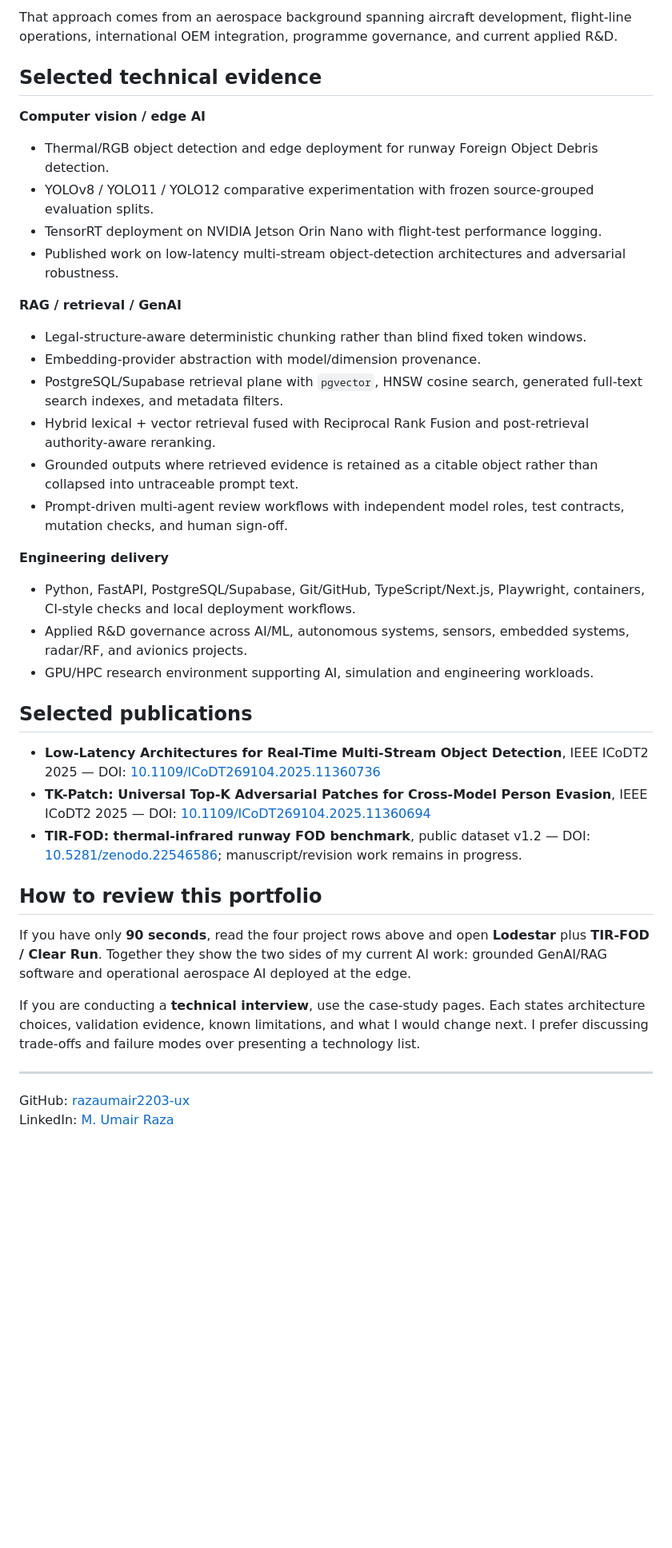
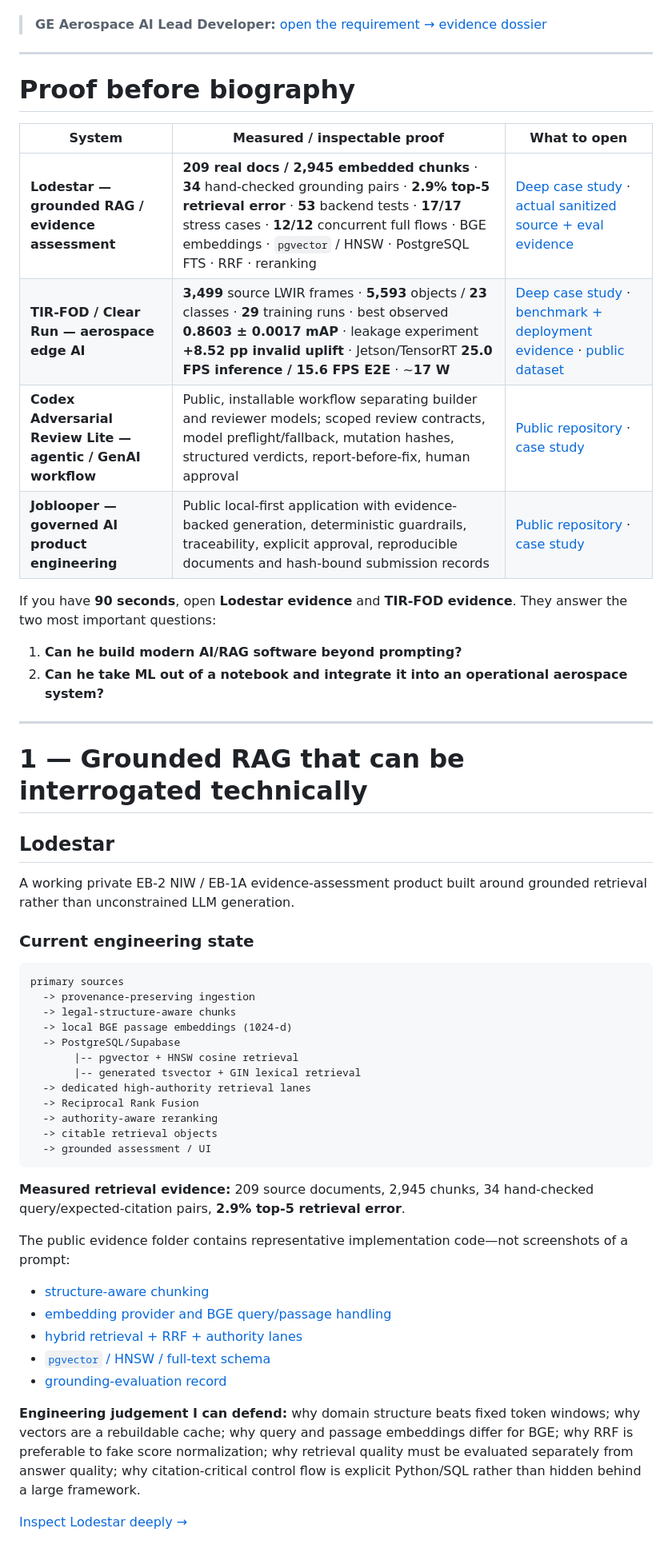
Before and after one commit to razaumair2203-ux/Pub-JobLooper, a Markdown page: portfolio/README.md, the part around one of its changes. Shown at 80% size. Drawn GitHub-style; blank space fills up the shorter version.

Commit message:
Rebuild recruiter-facing AI portfolio around measured proof and inspectable engineering

````diff
--- a/portfolio/README.md
+++ b/portfolio/README.md
@@ -28,42 +11,57 @@ The common pattern is **AI applied to consequential engineering workflows rather
-That approach comes from an aerospace background spanning aircraft development, flight-line operations, international OEM integration, programme governance, and current applied R&D.
-
-## Selected technical evidence
-
-**Computer vision / edge AI**
-
-- Thermal/RGB object detection and edge deployment for runway Foreign Object Debris detection.
-- YOLOv8 / YOLO11 / YOLO12 comparative experimentation with frozen source-grouped evaluation splits.
-- TensorRT deployment on NVIDIA Jetson Orin Nano with flight-test performance logging.
-- Published work on low-latency multi-stream object-detection architectures and adversarial robustness.
-
-**RAG / retrieval / GenAI**
-
-- Legal-structure-aware deterministic chunking rather than blind fixed token windows.
-- Embedding-provider abstraction with model/dimension provenance.
-- PostgreSQL/Supabase retrieval plane with `pgvector`, HNSW cosine search, generated full-text search indexes, and metadata filters.
-- Hybrid lexical + vector retrieval fused with Reciprocal Rank Fusion and post-retrieval authority-aware reranking.
-- Grounded outputs where retrieved evidence is retained as a citable object rather than collapsed into untraceable prompt text.
-- Prompt-driven multi-agent review workflows with independent model roles, test contracts, mutation checks, and human sign-off.
-
-**Engineering delivery**
-
-- Python, FastAPI, PostgreSQL/Supabase, Git/GitHub, TypeScript/Next.js, Playwright, containers, CI-style checks and local deployment workflows.
-- Applied R&D governance across AI/ML, autonomous systems, sensors, embedded systems, radar/RF, and avionics projects.
-- GPU/HPC research environment supporting AI, simulation and engineering workloads.
-
-## Selected publications
-
-- **Low-Latency Architectures for Real-Time Multi-Stream Object Detection**, IEEE ICoDT2 2025 — DOI: [10.1109/ICoDT269104.2025.11360736](https://doi.org/10.1109/ICoDT269104.2025.11360736)
-- **TK-Patch: Universal Top-K Adversarial Patches for Cross-Model Person Evasion**, IEEE ICoDT2 2025 — DOI: [10.1109/ICoDT269104.2025.11360694](https://doi.org/10.1109/ICoDT269104.2025.11360694)
-- **TIR-FOD: thermal-infrared runway FOD benchmark**, public dataset v1.2 — DOI: [10.5281/zenodo.22546586](https://doi.org/10.5281/zenodo.22546586); manuscript/revision work remains in progress.
-
-## How to review this portfolio
-
-If you have only **90 seconds**, read the four project rows above and open **Lodestar** plus **TIR-FOD / Clear Run**. Together they show the two sides of my current AI work: grounded GenAI/RAG software and operational aerospace AI deployed at the edge.
-
-If you are conducting a **technical interview**, use the case-study pages. Each states architecture choices, validation evidence, known limitations, and what I would change next. I prefer discussing trade-offs and failure modes over presenting a technology list.
+> **GE Aerospace AI Lead Developer:** [open the requirement → evidence dossier](ge-aerospace-ai-lead-evidence.md)
 
 ---
 
-GitHub: [razaumair2203-ux](https://github.com/razaumair2203-ux)
-LinkedIn: [M. Umair Raza](https://www.linkedin.com/in/mumairaza)
+# Proof before biography
+
+| System | Measured / inspectable proof | What to open |
+|---|---|---|
+| **Lodestar — grounded RAG / evidence assessment** | **209 real docs / 2,945 embedded chunks** · **34** hand-checked grounding pairs · **2.9% top-5 retrieval error** · **53** backend tests · **17/17** stress cases · **12/12** concurrent full flows · BGE embeddings · `pgvector` / HNSW · PostgreSQL FTS · RRF · reranking | [Deep case study](lodestar-rag.md) · [actual sanitized source + eval evidence](evidence/lodestar/README.md) |
+| **TIR-FOD / Clear Run — aerospace edge AI** | **3,499** source LWIR frames · **5,593** objects / **23** classes · **29** training runs · best observed **0.8603 ± 0.0017 mAP** · leakage experiment **+8.52 pp invalid uplift** · Jetson/TensorRT **25.0 FPS inference / 15.6 FPS E2E** · ~**17 W** | [Deep case study](tir-fod-edge-ai.md) · [benchmark + deployment evidence](evidence/tir-fod/README.md) · [public dataset](https://doi.org/10.5281/zenodo.22546586) |
+| **Codex Adversarial Review Lite — agentic / GenAI workflow** | Public, installable workflow separating builder and reviewer models; scoped review contracts, model preflight/fallback, mutation hashes, structured verdicts, report-before-fix, human approval | [Public repository](https://github.com/razaumair2203-ux/codex-adversarial-review-lite) · [case study](adversarial-review-lite.md) |
+| **Joblooper — governed AI product engineering** | Public local-first application with evidence-backed generation, deterministic guardrails, traceability, explicit approval, reproducible documents and hash-bound submission records | [Public repository](https://github.com/razaumair2203-ux/Pub-JobLooper) · [case study](joblooper.md) |
+
+If you have **90 seconds**, open **Lodestar evidence** and **TIR-FOD evidence**. They answer the two most important questions:
+
+1. **Can he build modern AI/RAG software beyond prompting?**
+2. **Can he take ML out of a notebook and integrate it into an operational aerospace system?**
+
+---
+
+# 1 — Grounded RAG that can be interrogated technically
+
+## Lodestar
+
+A working private EB-2 NIW / EB-1A evidence-assessment product built around grounded retrieval rather than unconstrained LLM generation.
+
+### Current engineering state
+
+```text
+primary sources
+  -> provenance-preserving ingestion
+  -> legal-structure-aware chunks
+  -> local BGE passage embeddings (1024-d)
+  -> PostgreSQL/Supabase
+       |-- pgvector + HNSW cosine retrieval
+       |-- generated tsvector + GIN lexical retrieval
+  -> dedicated high-authority retrieval lanes
+  -> Reciprocal Rank Fusion
+  -> authority-aware reranking
+  -> citable retrieval objects
+  -> grounded assessment / UI
+```
+
+**Measured retrieval evidence:** 209 source documents, 2,945 chunks, 34 hand-checked query/expected-citation pairs, **2.9% top-5 retrieval error**.
+
+The public evidence folder contains representative implementation code—not screenshots of a prompt:
+
+- [structure-aware chunking](evidence/lodestar/legal_chunking.py)
+- [embedding provider and BGE query/passage handling](evidence/lodestar/embedding_provider.py)
+- [hybrid retrieval + RRF + authority lanes](evidence/lodestar/hybrid_retrieval.py)
+- [`pgvector` / HNSW / full-text schema](evidence/lodestar/chunks_schema.sql)
+- [grounding-evaluation record](evidence/lodestar/grounding-eval.md)
+
+**Engineering judgement I can defend:** why domain structure beats fixed token windows; why vectors are a rebuildable cache; why query and passage embeddings differ for BGE; why RRF is preferable to fake score normalization; why retrieval quality must be evaluated separately from answer quality; why citation-critical control flow is explicit Python/SQL rather than hidden behind a large framework.
+
+[Inspect Lodestar deeply →](lodestar-rag.md)
+
````
Also changed, not shown: other parts of portfolio/README.md (+166 -22 lines).
